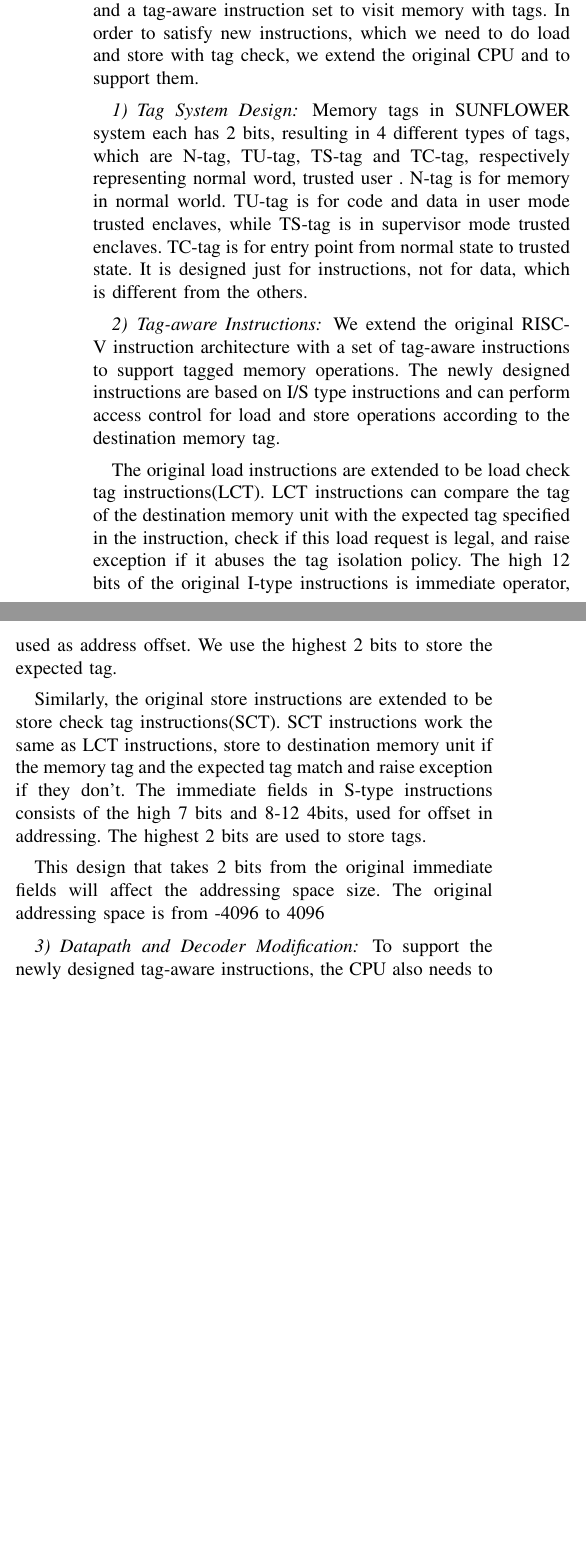
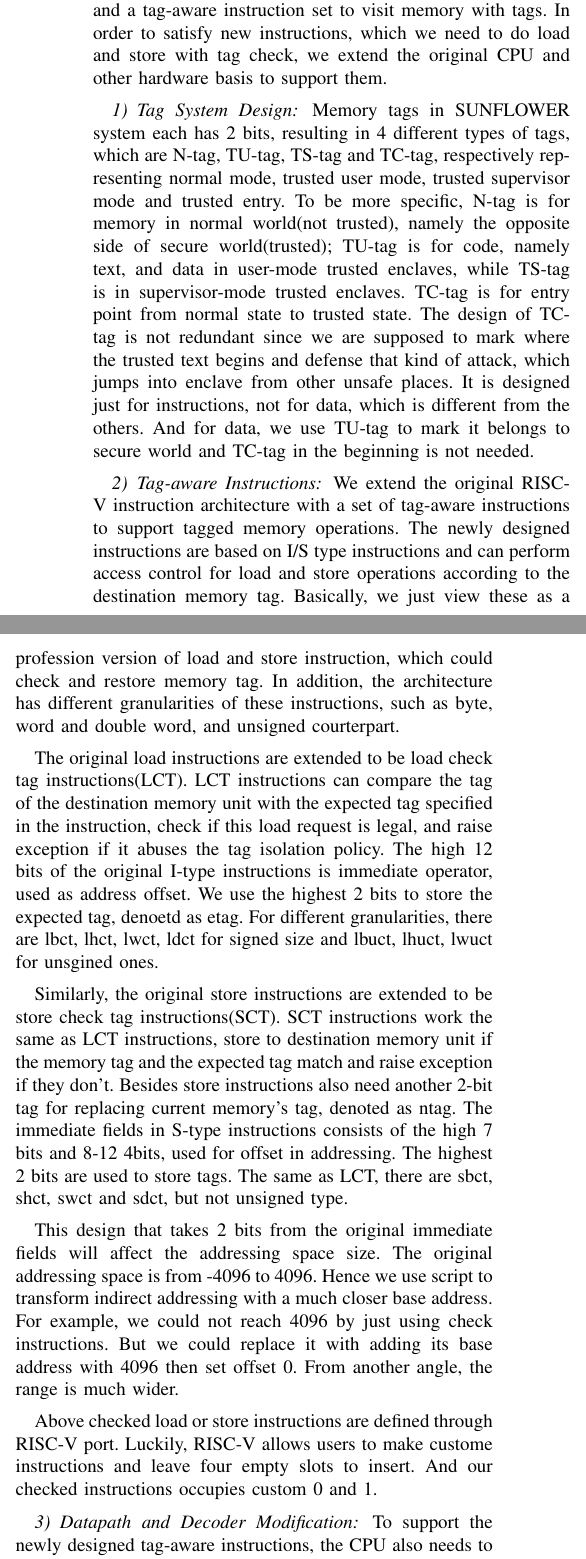
Before and after one commit to Bemfool/SUNFLOWER, a LaTeX paper (IMS2014_rectifier_short.tex): two parts of the columns of page 2 of 6, joined at a grey line, cut so that both start at the same text, the shorter picture padded with empty space. Compiled offline with pdfLaTeX.

Commit message:
update tag-aware instructions

```diff
--- a/IMS2014_rectifier_short.tex
+++ b/IMS2014_rectifier_short.tex
@@ -67,19 +67,21 @@ This work is a hardware and software co-design. The hardware design is based on
 In this section, we will introduce our hardware-software co-design system in detail. Ingeneral hardware design includes the implementation of different tags and tag-aware instruction sets, as well as the modification on the datapath and decoder of CPU, while the software part is more close to encapsulate these operating system calls and memory management.
 
 \subsection{Hardware Design}
-To implement tagged memory aided trusted execution environment, the most basic part is to modify the hardware so that it can support tagged memory. We design a 2-bit tag system and a tag-aware instruction set to visit memory with tags. In order to satisfy new instructions, which we need to do load and store with tag check, we extend the original CPU and to support them.
+To implement tagged memory aided trusted execution environment, the most basic part is to modify the hardware so that it can support tagged memory. We design a 2-bit tag system and a tag-aware instruction set to visit memory with tags. In order to satisfy new instructions, which we need to do load and store with tag check, we extend the original CPU and other hardware basis to support them.
 
 \subsubsection{Tag System Design}
-Memory tags in SUNFLOWER system each has 2 bits, resulting in 4 different types of tags, which are N-tag, TU-tag, TS-tag and TC-tag, respectively representing normal word, trusted user . N-tag is for memory in normal world. TU-tag is for code and data in user mode trusted enclaves, while TS-tag is in supervisor mode trusted enclaves. TC-tag is for entry point from normal state to trusted state. It is designed just for instructions, not for data, which is different from the others.
+Memory tags in SUNFLOWER system each has 2 bits, resulting in 4 different types of tags, which are N-tag, TU-tag, TS-tag and TC-tag, respectively representing normal mode, trusted user mode, trusted supervisor mode and trusted entry. To be more specific, N-tag is for memory in normal world(not trusted), namely the opposite side of secure world(trusted); TU-tag is for code, namely text, and data in user-mode trusted enclaves, while TS-tag is in supervisor-mode trusted enclaves. TC-tag is for entry point from normal state to trusted state. The design of TC-tag is not redundant since we are supposed to mark where the trusted text begins and defense that kind of attack, which jumps into enclave from other unsafe places. It is designed just for instructions, not for data, which is different from the others. And for data, we use TU-tag to mark it belongs to secure world and TC-tag in the beginning is not needed.
 
 \subsubsection{Tag-aware Instructions}
-We extend the original RISC-V instruction architecture with a set of tag-aware instructions to support tagged memory operations. The newly designed instructions are based on I/S type instructions and can perform access control for load and store operations according to the destination memory tag.
+We extend the original RISC-V instruction architecture with a set of tag-aware instructions to support tagged memory operations. The newly designed instructions are based on I/S type instructions and can perform access control for load and store operations according to the destination memory tag. Basically, we just view these as a profession version of load and store instruction, which could check and restore memory tag. In addition, the architecture has different granularities of these instructions, such as byte, word and double word, and unsigned courterpart.
 
-The original load instructions are extended to be load check tag instructions(LCT). LCT instructions can compare the tag of the destination memory unit with the expected tag specified in the instruction, check if this load request is legal, and raise exception if it abuses the tag isolation policy. The high 12 bits of the original I-type instructions is immediate operator, used as address offset. We use the highest 2 bits to store the expected tag.
+The original load instructions are extended to be load check tag instructions(LCT). LCT instructions can compare the tag of the destination memory unit with the expected tag specified in the instruction, check if this load request is legal, and raise exception if it abuses the tag isolation policy. The high 12 bits of the original I-type instructions is immediate operator, used as address offset. We use the highest 2 bits to store the expected tag, denoetd as etag. For different granularities, there are lbct, lhct, lwct, ldct for signed size and lbuct, lhuct, lwuct for unsgined ones.
 
-Similarly, the original store instructions are extended to be store check tag instructions(SCT). SCT instructions work the same as LCT instructions, store to destination memory unit if the memory tag and the expected tag match and raise exception if they don't. The immediate fields in S-type instructions consists of the high 7 bits and 8-12 4bits, used for offset in addressing. The highest 2 bits are used to store tags.
+Similarly, the original store instructions are extended to be store check tag instructions(SCT). SCT instructions work the same as LCT instructions, store to destination memory unit if the memory tag and the expected tag match and raise exception if they don't. Besides store instructions also need another 2-bit tag for replacing current memory's tag, denoted as ntag. The immediate fields in S-type instructions consists of the high 7 bits and 8-12 4bits, used for offset in addressing. The highest 2 bits are used to store tags. The same as LCT, there are sbct, shct, swct and sdct, but not unsigned type.
 
-This design that takes 2 bits from the original immediate fields will affect the addressing space size. The original addressing space is from -4096 to 4096
+This design that takes 2 bits from the original immediate fields will affect the addressing space size. The original addressing space is from -4096 to 4096. Hence we use script to transform indirect addressing with a much closer base address. For example, we could not reach 4096 by just using check instructions. But we could replace it with adding its base address with 4096 then set offset 0. From another angle, the range is much wider.
+
+Above checked load or store instructions are defined through RISC-V port. Luckily, RISC-V allows users to make custome instructions and leave four empty slots to insert. And our checked instructions occupies custom 0 and 1.
 
 % inst structure figure %
 
```
